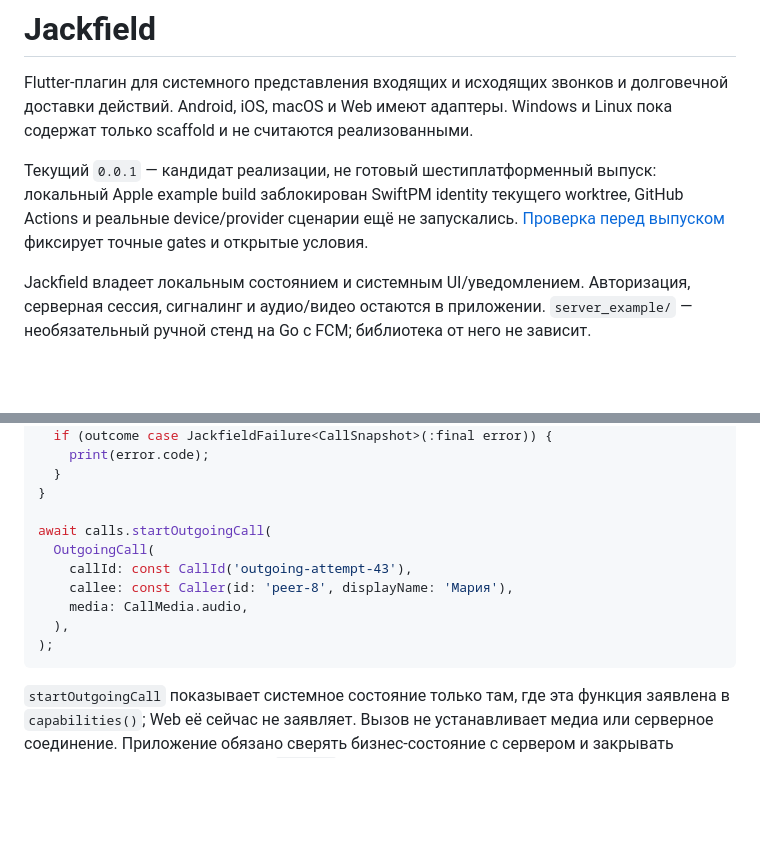
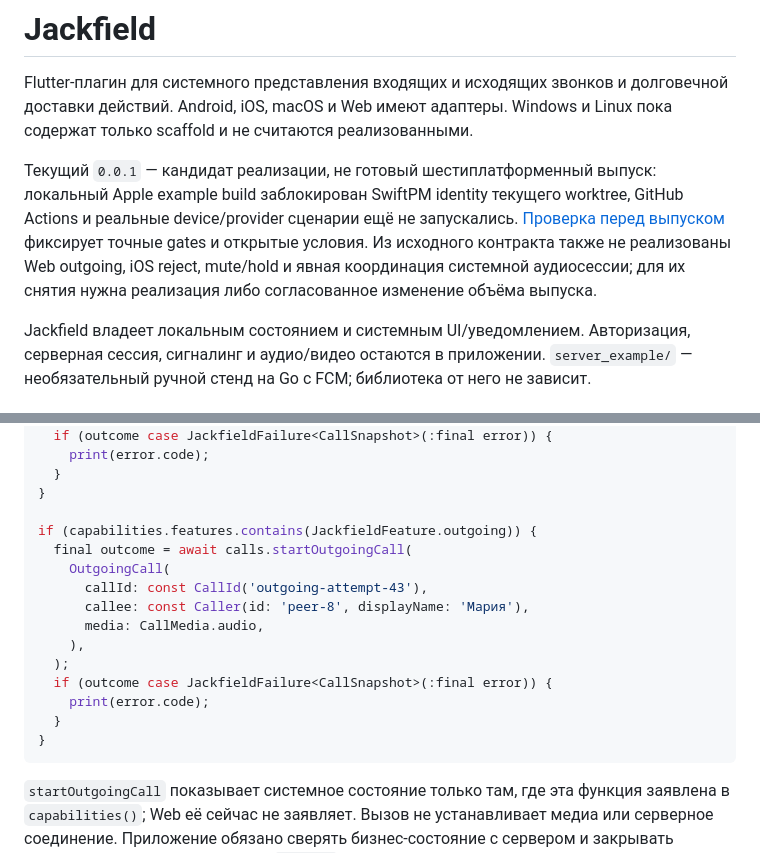
Before and after one commit to Albizia-Dev/jackfield, a Markdown page: README.md, 2 parts joined by grey strips. Rendered like a GitHub page; blank space fills up the shorter version.

Commit message:
docs: record remaining call control gaps

````diff
--- a/README.md
+++ b/README.md
@@ -6,7 +6,9 @@ Flutter-плагин для системного представления вх
 локальный Apple example build заблокирован SwiftPM identity текущего worktree,
 GitHub Actions и реальные device/provider сценарии ещё не запускались.
 [Проверка перед выпуском](docs/release-checklist.md) фиксирует точные gates и
-открытые условия.
+открытые условия. Из исходного контракта также не реализованы Web outgoing,
+iOS reject, mute/hold и явная координация системной аудиосессии; для их снятия
+нужна реализация либо согласованное изменение объёма выпуска.
 
 Jackfield владеет локальным состоянием и системным UI/уведомлением. Авторизация, серверная сессия, сигналинг и аудио/видео остаются в приложении. `server_example/` — необязательный ручной стенд на Go с FCM; библиотека от него не зависит.
 
@@ -37,13 +39,18 @@ if (capabilities.features.contains(JackfieldFeature.incoming)) {
   }
 }
 
-await calls.startOutgoingCall(
-  OutgoingCall(
-    callId: const CallId('outgoing-attempt-43'),
-    callee: const Caller(id: 'peer-8', displayName: 'Мария'),
-    media: CallMedia.audio,
-  ),
-);
+if (capabilities.features.contains(JackfieldFeature.outgoing)) {
+  final outcome = await calls.startOutgoingCall(
+    OutgoingCall(
+      callId: const CallId('outgoing-attempt-43'),
+      callee: const Caller(id: 'peer-8', displayName: 'Мария'),
+      media: CallMedia.audio,
+    ),
+  );
+  if (outcome case JackfieldFailure<CallSnapshot>(:final error)) {
+    print(error.code);
+  }
+}
 ```
 
 `startOutgoingCall` показывает системное состояние только там, где эта функция
````
Also changed, not shown: docs/release-checklist.md (+14 -4 lines), docs/validation-matrix.md (+6 -0 lines).
